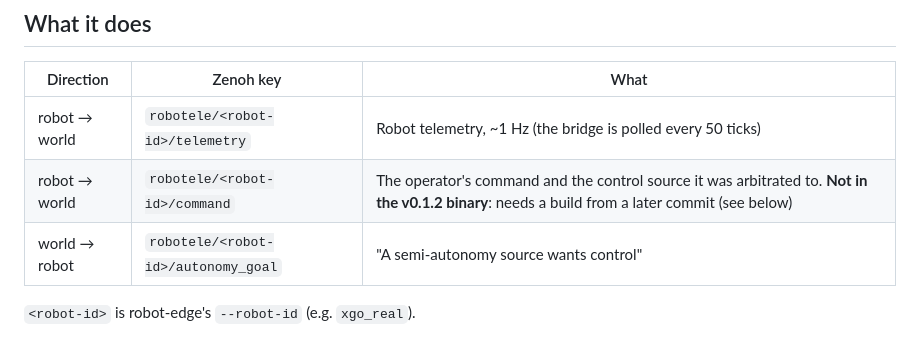
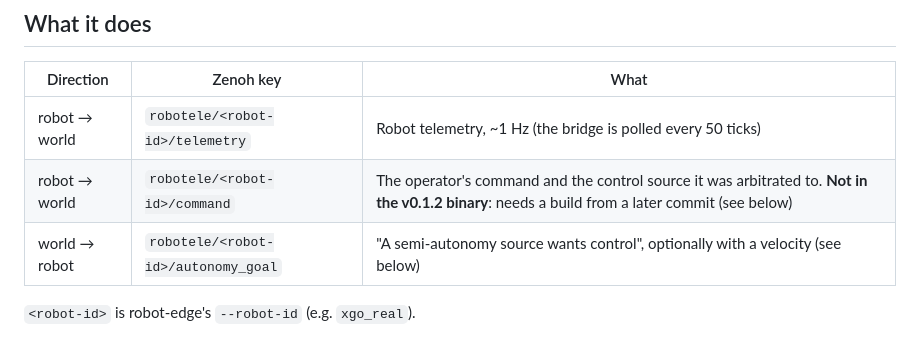
Before and after one commit to spinworks-tech/robotele, a Markdown page: BABYROS.md, the part around the change. Rendered like a GitHub page.

Commit message:
docs: BABYROS.md autonomy_goal row mentions the optional velocity
Co-Authored-By: Claude Sonnet 5 <noreply@anthropic.com>

```diff
--- a/BABYROS.md
+++ b/BABYROS.md
@@ -15,7 +15,7 @@ plain `robot-edge-v0.1.1-*` build on `main`.
 | --- | --- | --- |
 | robot → world | `robotele/<robot-id>/telemetry` | Robot telemetry, ~1 Hz (the bridge is polled every 50 ticks) |
 | robot → world | `robotele/<robot-id>/command` | The operator's command and the control source it was arbitrated to. **Not in the v0.1.2 binary**: needs a build from a later commit (see below) |
-| world → robot | `robotele/<robot-id>/autonomy_goal` | "A semi-autonomy source wants control" |
+| world → robot | `robotele/<robot-id>/autonomy_goal` | "A semi-autonomy source wants control", optionally with a velocity (see below) |
 
 `<robot-id>` is robot-edge's `--robot-id` (e.g. `xgo_real`).
 
```
